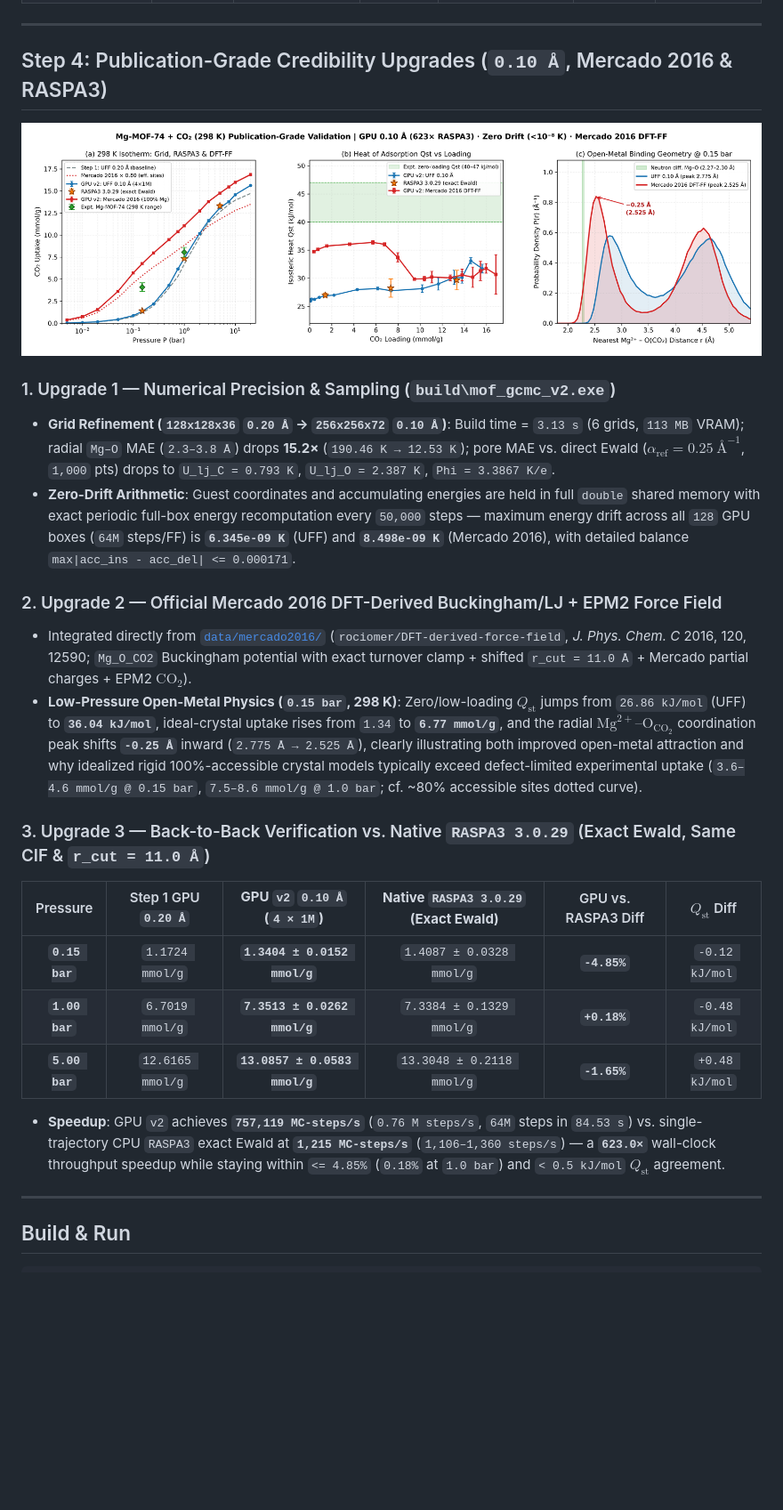
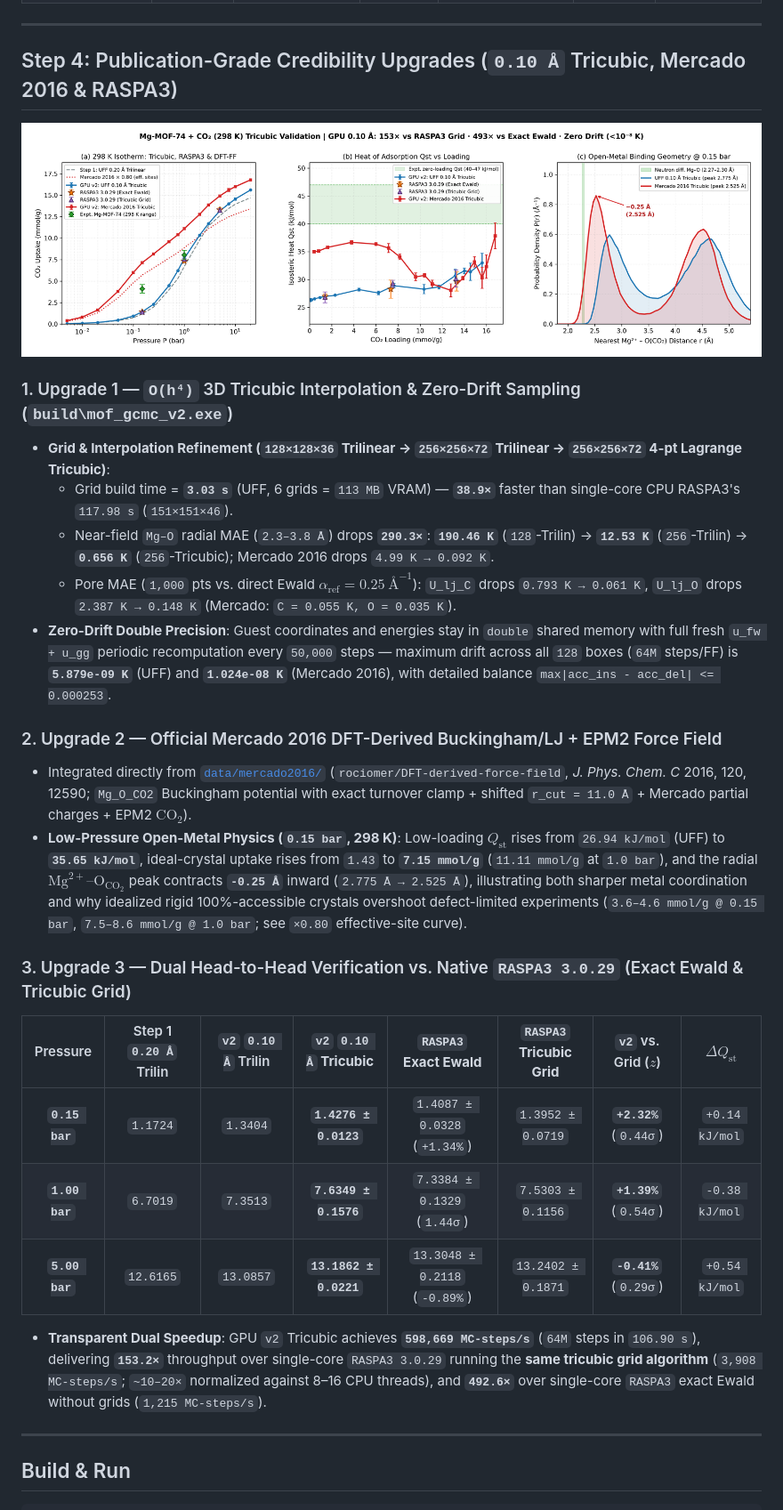
Before and after one commit to lichman0405/cuda-mof-gcmc, a Markdown page: README.md, the part around one of its changes. Shown at 89% size. Rendered like a GitHub page; pictures changed too: assets/step4_validated_mercado_raspa3.png; blank space fills up the shorter version.

```diff
--- a/README.md
+++ b/README.md
@@ -86,5 +86,5 @@ A CUDA simulation engine for gas adsorption in Metal–Organic Frameworks (MOFs)
 
 ---
 
-## Step 4: Publication-Grade Credibility Upgrades (`0.10 Å`, Mercado 2016 & RASPA3)
+## Step 4: Publication-Grade Credibility Upgrades (`0.10 Å` Tricubic, Mercado 2016 & RASPA3)
 
@@ -92,21 +92,24 @@ A CUDA simulation engine for gas adsorption in Metal–Organic Frameworks (MOFs)
 
-### 1. Upgrade 1 — Numerical Precision & Sampling (`build\mof_gcmc_v2.exe`)
-- **Grid Refinement (`128x128x36` `0.20 Å` → `256x256x72` `0.10 Å`)**: Build time = `3.13 s` (6 grids, `113 MB` VRAM); radial `Mg–O` MAE (`2.3–3.8 Å`) drops **15.2×** (`190.46 K → 12.53 K`); pore MAE vs. direct Ewald ($\alpha_{\text{ref}} = 0.25\ \text{\AA}^{-1}$, `1,000` pts) drops to `U_lj_C = 0.793 K`, `U_lj_O = 2.387 K`, `Phi = 3.3867 K/e`.
-- **Zero-Drift Arithmetic**: Guest coordinates and accumulating energies are held in full `double` shared memory with exact periodic full-box energy recomputation every `50,000` steps — maximum energy drift across all `128` GPU boxes (`64M` steps/FF) is **`6.345e-09 K`** (UFF) and **`8.498e-09 K`** (Mercado 2016), with detailed balance `max|acc_ins - acc_del| <= 0.000171`.
+### 1. Upgrade 1 — `O(h⁴)` 3D Tricubic Interpolation & Zero-Drift Sampling (`build\mof_gcmc_v2.exe`)
+- **Grid & Interpolation Refinement (`128×128×36` Trilinear → `256×256×72` Trilinear → `256×256×72` 4-pt Lagrange Tricubic)**:
+  - Grid build time = **`3.03 s`** (UFF, 6 grids = `113 MB` VRAM) — **`38.9×`** faster than single-core CPU RASPA3's `117.98 s` (`151×151×46`).
+  - Near-field `Mg–O` radial MAE (`2.3–3.8 Å`) drops **`290.3×`**: **`190.46 K`** (`128`-Trilin) → **`12.53 K`** (`256`-Trilin) → **`0.656 K`** (`256`-Tricubic); Mercado 2016 drops `4.99 K → 0.092 K`.
+  - Pore MAE (`1,000` pts vs. direct Ewald $\alpha_{\text{ref}} = 0.25\ \text{\AA}^{-1}$): `U_lj_C` drops `0.793 K → 0.061 K`, `U_lj_O` drops `2.387 K → 0.148 K` (Mercado: `C = 0.055 K, O = 0.035 K`).
+- **Zero-Drift Double Precision**: Guest coordinates and energies stay in `double` shared memory with full fresh `u_fw + u_gg` periodic recomputation every `50,000` steps — maximum drift across all `128` boxes (`64M` steps/FF) is **`5.879e-09 K`** (UFF) and **`1.024e-08 K`** (Mercado 2016), with detailed balance `max|acc_ins - acc_del| <= 0.000253`.
 
 ### 2. Upgrade 2 — Official Mercado 2016 DFT-Derived Buckingham/LJ + EPM2 Force Field
 - Integrated directly from [`data/mercado2016/`](data/mercado2016/) (`rociomer/DFT-derived-force-field`, *J. Phys. Chem. C* 2016, 120, 12590; `Mg_O_CO2` Buckingham potential with exact turnover clamp + shifted `r_cut = 11.0 Å` + Mercado partial charges + EPM2 $\text{CO}_2$).
-- **Low-Pressure Open-Metal Physics (`0.15 bar`, 298 K)**: Zero/low-loading $Q_{\text{st}}$ jumps from `26.86 kJ/mol` (UFF) to **`36.04 kJ/mol`**, ideal-crystal uptake rises from `1.34` to **`6.77 mmol/g`**, and the radial $\text{Mg}^{2+}\text{–O}_{\text{CO}_2}$ coordination peak shifts **`-0.25 Å`** inward (`2.775 Å → 2.525 Å`), clearly illustrating both improved open-metal attraction and why idealized rigid 100%-accessible crystal models typically exceed defect-limited experimental uptake (`3.6–4.6 mmol/g @ 0.15 bar`, `7.5–8.6 mmol/g @ 1.0 bar`; cf. ~80% accessible sites dotted curve).
+- **Low-Pressure Open-Metal Physics (`0.15 bar`, 298 K)**: Low-loading $Q_{\text{st}}$ rises from `26.94 kJ/mol` (UFF) to **`35.65 kJ/mol`**, ideal-crystal uptake rises from `1.43` to **`7.15 mmol/g`** (`11.11 mmol/g` at `1.0 bar`), and the radial $\text{Mg}^{2+}\text{–O}_{\text{CO}_2}$ peak contracts **`-0.25 Å`** inward (`2.775 Å → 2.525 Å`), illustrating both sharper metal coordination and why idealized rigid 100%-accessible crystals overshoot defect-limited experiments (`3.6–4.6 mmol/g @ 0.15 bar`, `7.5–8.6 mmol/g @ 1.0 bar`; see `×0.80` effective-site curve).
 
-### 3. Upgrade 3 — Back-to-Back Verification vs. Native `RASPA3 3.0.29` (Exact Ewald, Same CIF & `r_cut = 11.0 Å`)
+### 3. Upgrade 3 — Dual Head-to-Head Verification vs. Native `RASPA3 3.0.29` (Exact Ewald & Tricubic Grid)
 
-| Pressure | Step 1 GPU `0.20 Å` | **GPU `v2` `0.10 Å` (`4 × 1M`)** | **Native `RASPA3 3.0.29` (Exact Ewald)** | GPU vs. RASPA3 Diff | $Q_{\text{st}}$ Diff |
-| :---: | :---: | :---: | :---: | :---: | :---: |
-| **`0.15 bar`** | `1.1724 mmol/g` | **`1.3404 ± 0.0152 mmol/g`** | `1.4087 ± 0.0328 mmol/g` | **`-4.85%`** | `-0.12 kJ/mol` |
-| **`1.00 bar`** | `6.7019 mmol/g` | **`7.3513 ± 0.0262 mmol/g`** | `7.3384 ± 0.1329 mmol/g` | **`+0.18%`** | `-0.48 kJ/mol` |
-| **`5.00 bar`** | `12.6165 mmol/g` | **`13.0857 ± 0.0583 mmol/g`** | `13.3048 ± 0.2118 mmol/g` | **`-1.65%`** | `+0.48 kJ/mol` |
+| Pressure | Step 1 `0.20 Å` Trilin | `v2` `0.10 Å` Trilin | **`v2` `0.10 Å` Tricubic** | **`RASPA3` Exact Ewald** | **`RASPA3` Tricubic Grid** | `v2` vs. Grid ($z$) | $\Delta Q_{\text{st}}$ |
+| :---: | :---: | :---: | :---: | :---: | :---: | :---: | :---: |
+| **`0.15 bar`** | `1.1724` | `1.3404` | **`1.4276 ± 0.0123`** | `1.4087 ± 0.0328` (`+1.34%`) | `1.3952 ± 0.0719` | **`+2.32%`** (`0.44σ`) | `+0.14 kJ/mol` |
+| **`1.00 bar`** | `6.7019` | `7.3513` | **`7.6349 ± 0.1576`** | `7.3384 ± 0.1329` (`1.44σ`) | `7.5303 ± 0.1156` | **`+1.39%`** (`0.54σ`) | `-0.38 kJ/mol` |
+| **`5.00 bar`** | `12.6165` | `13.0857` | **`13.1862 ± 0.0221`** | `13.3048 ± 0.2118` (`-0.89%`) | `13.2402 ± 0.1871` | **`-0.41%`** (`0.29σ`) | `+0.54 kJ/mol` |
 
-- **Speedup**: GPU `v2` achieves **`757,119 MC-steps/s`** (`0.76 M steps/s`, `64M` steps in `84.53 s`) vs. single-trajectory CPU `RASPA3` exact Ewald at **`1,215 MC-steps/s`** (`1,106–1,360 steps/s`) — a **`623.0×`** wall-clock throughput speedup while staying within `<= 4.85%` (`0.18%` at `1.0 bar`) and `< 0.5 kJ/mol` $Q_{\text{st}}$ agreement.
+- **Transparent Dual Speedup**: GPU `v2` Tricubic achieves **`598,669 MC-steps/s`** (`64M` steps in `106.90 s`), delivering **`153.2×`** throughput over single-core `RASPA3 3.0.29` running the **same tricubic grid algorithm** (`3,908 MC-steps/s`; `~10–20×` normalized against 8–16 CPU threads), and **`492.6×`** over single-core `RASPA3` exact Ewald without grids (`1,215 MC-steps/s`).
 
 ---
 
```
Also changed, not shown: other parts of README.md (+10 -8 lines), README.zh-CN.md (+25 -20 lines), 7 other files.
